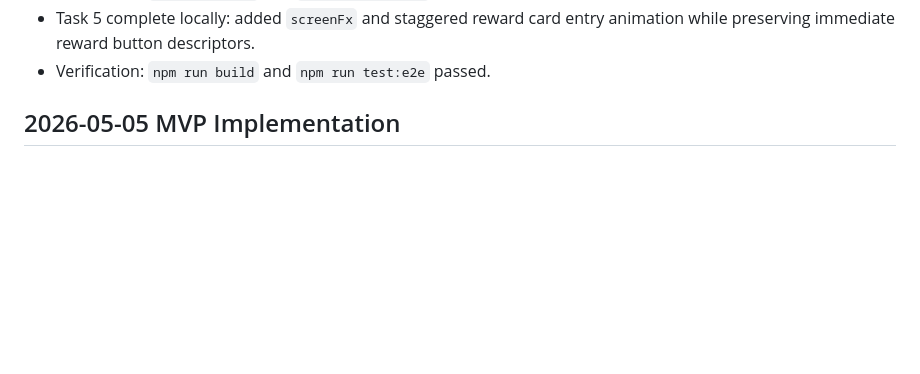
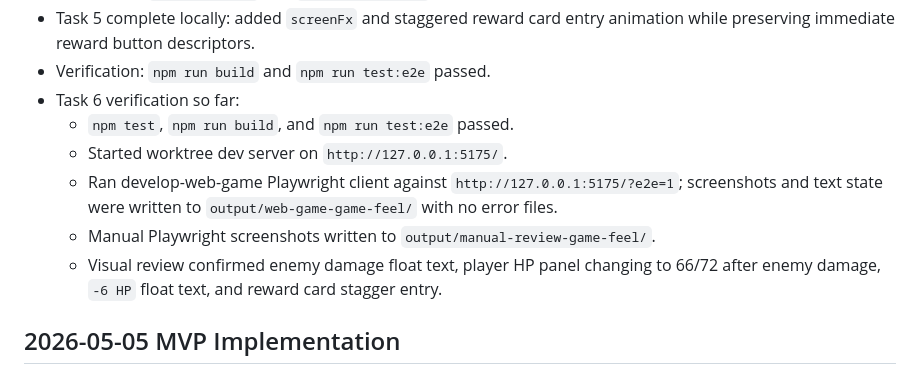
Before and after one commit to chencyr/mnemonic-sprie, a Markdown page: progress.md, the part around the change. Drawn GitHub-style; blank space fills up the shorter version.

Commit message:
docs: complete phaser game feel backlog

```diff
--- a/progress.md
+++ b/progress.md
@@ -38,6 +38,12 @@ Original prompt: 初始化這個專案 git 準備一個遊戲開發
 - Verification: `npm run build` and `npm run test:e2e` passed.
 - Task 5 complete locally: added `screenFx` and staggered reward card entry animation while preserving immediate reward button descriptors.
 - Verification: `npm run build` and `npm run test:e2e` passed.
+- Task 6 verification so far:
+  - `npm test`, `npm run build`, and `npm run test:e2e` passed.
+  - Started worktree dev server on `http://127.0.0.1:5175/`.
+  - Ran develop-web-game Playwright client against `http://127.0.0.1:5175/?e2e=1`; screenshots and text state were written to `output/web-game-game-feel/` with no error files.
+  - Manual Playwright screenshots written to `output/manual-review-game-feel/`.
+  - Visual review confirmed enemy damage float text, player HP panel changing to 66/72 after enemy damage, `-6 HP` float text, and reward card stagger entry.
 
 ## 2026-05-05 MVP Implementation
 
```
Also changed, not shown: backlogs/done/01-phaser-game-feel-backlog.md (renamed from backlogs/in-progress/01-phaser-game-feel-backlog.md).
